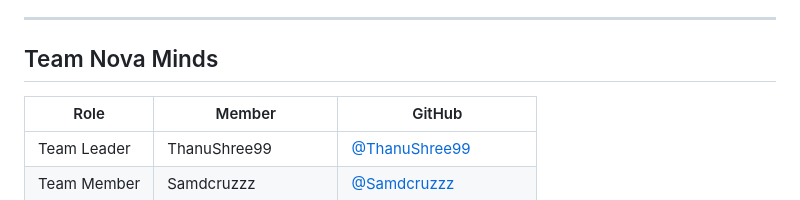
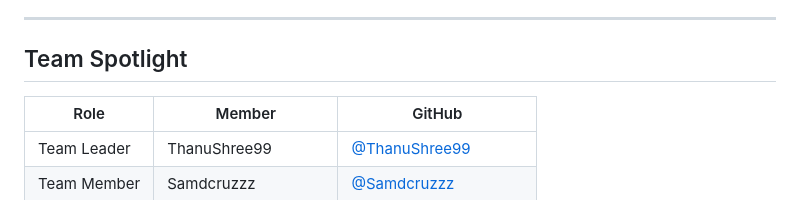
Before and after one commit to Samdcruzzz/Trajexa, a Markdown page: README.md, the part around the change. Drawn GitHub-style.

Commit message:
Rename team from Nova Minds to Spotlight

```diff
--- a/README.md
+++ b/README.md
@@ -190,7 +190,7 @@ npm run dev               # starts Netlify Dev, serving the site and the functio
 
 ---
 
-## Team Nova Minds
+## Team Spotlight
 
 | Role | Member | GitHub |
 |---|---|---|
```
